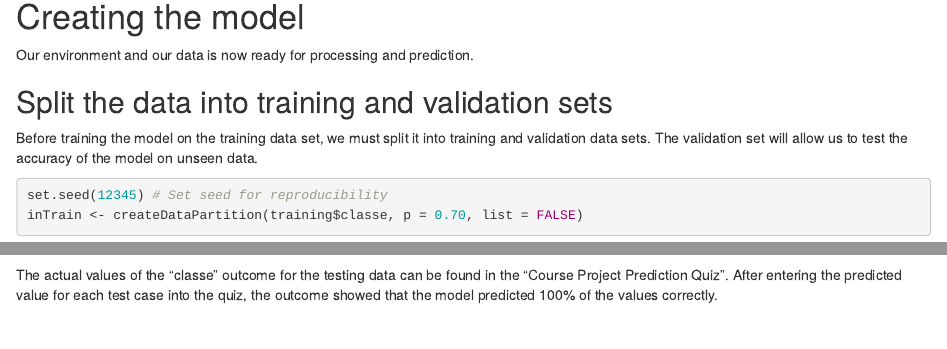
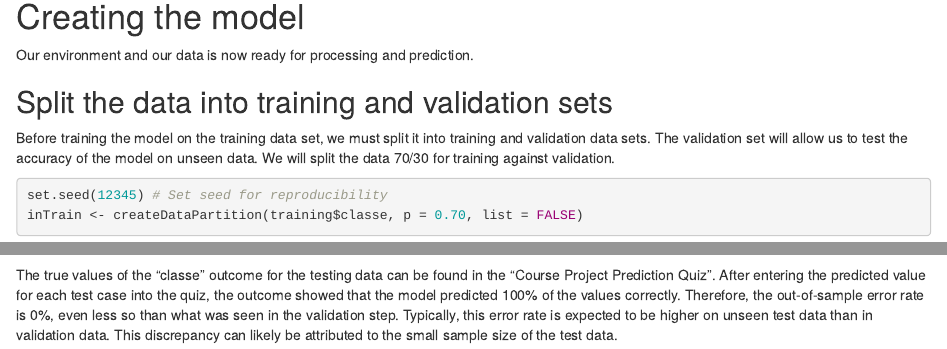
Before and after one commit to VisDinesh2001/PML_Final_Project, an R Markdown document (PML_Final_Project.Rmd): the page in a window 1100 px wide, from 1780 px down, and a second part further down, joined at a grey line. Rendered offline with R 4.5, knitr and Pandoc, with nearby package versions; some code elsewhere in the file could not run offline.

Commit message:
More text explaining the outcomes. Adjusted text for explanation of data split in training step.

````diff
--- a/PML_Final_Project.Rmd
+++ b/PML_Final_Project.Rmd
@@ -70,7 +70,7 @@ Our environment and our data is now ready for processing and prediction.
 
 ## Split the data into training and validation sets
 
-Before training the model on the training data set, we must split it into training and validation data sets. The validation set will allow us to test the accuracy of the model on unseen data.
+Before training the model on the training data set, we must split it into training and validation data sets. The validation set will allow us to test the accuracy of the model on unseen data. We will split the data 70/30 for training against validation.
 
 ```{r training v validation}
 set.seed(12345) # Set seed for reproducibility
@@ -116,4 +116,4 @@ predictTest <- predict(modelFit, newdata = testing)
 predictTest
 ```
 
-The actual values of the "classe" outcome for the testing data can be found in the "Course Project Prediction Quiz". After entering the predicted value for each test case into the quiz, the outcome showed that the model predicted 100% of the values correctly.
+The true values of the "classe" outcome for the testing data can be found in the "Course Project Prediction Quiz". After entering the predicted value for each test case into the quiz, the outcome showed that the model predicted 100% of the values correctly. Therefore, the out-of-sample error rate is 0%, even less so than what was seen in the validation step. Typically, this error rate is expected to be higher on unseen test data than in validation data. This discrepancy can likely be attributed to the small sample size of the test data.
````
